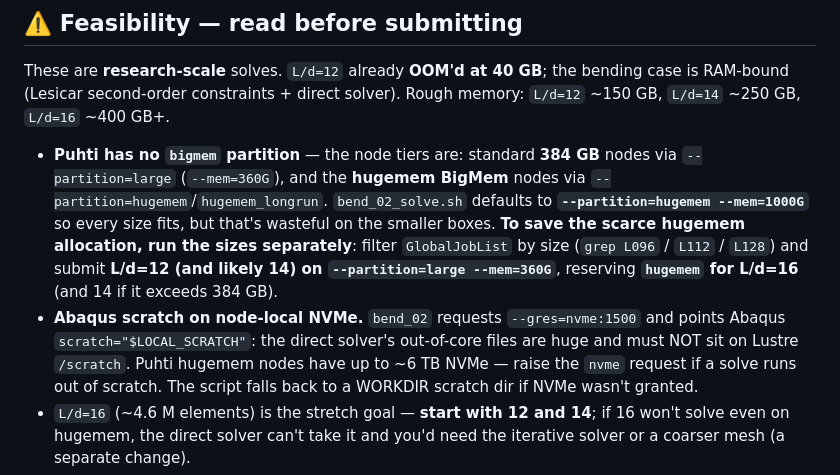
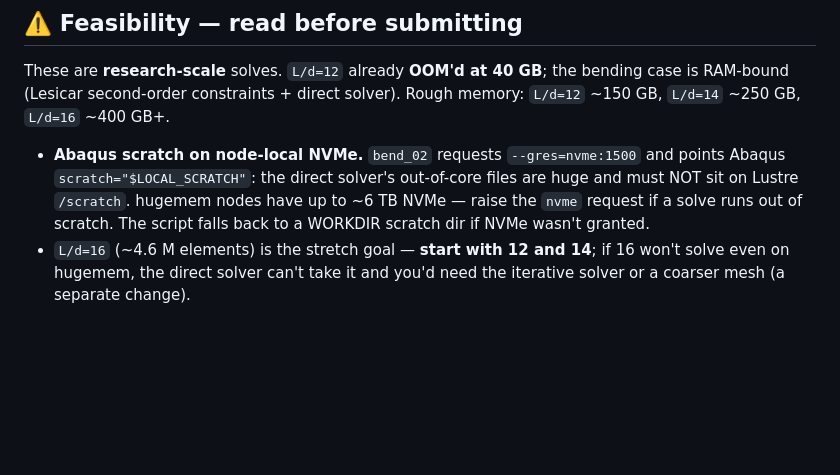
Before and after one commit to geck-000/SpaX, a Markdown page: docs/RVE_BENDING_EXTENDED_README.md, the part around the change. Rendered like a GitHub page; blank space fills up the shorter version.

```diff
--- a/docs/RVE_BENDING_EXTENDED_README.md
+++ b/docs/RVE_BENDING_EXTENDED_README.md
@@ -37,17 +37,9 @@ These are **research-scale** solves. `L/d=12` already **OOM'd at 40 GB**; the
 bending case is RAM-bound (Lesicar second-order constraints + direct solver).
 Rough memory: `L/d=12` ~150 GB, `L/d=14` ~250 GB, `L/d=16` ~400 GB+.
 
-- **Puhti has no `bigmem` partition** — the node tiers are: standard **384 GB**
-  nodes via `--partition=large` (`--mem=360G`), and the **hugemem BigMem** nodes
-  via `--partition=hugemem`/`hugemem_longrun`. `bend_02_solve.sh` defaults to
-  **`--partition=hugemem --mem=1000G`** so every size fits, but that's wasteful on
-  the smaller boxes. **To save the scarce hugemem allocation, run the sizes
-  separately**: filter `GlobalJobList` by size (`grep L096` / `L112` / `L128`) and
-  submit **L/d=12 (and likely 14) on `--partition=large --mem=360G`**, reserving
-  **`hugemem` for L/d=16** (and 14 if it exceeds 384 GB).
 - **Abaqus scratch on node-local NVMe.** `bend_02` requests `--gres=nvme:1500`
   and points Abaqus `scratch="$LOCAL_SCRATCH"`: the direct solver's out-of-core
-  files are huge and must NOT sit on Lustre `/scratch`. Puhti hugemem nodes have
+  files are huge and must NOT sit on Lustre `/scratch`. hugemem nodes have
   up to ~6 TB NVMe — raise the `nvme` request if a solve runs out of scratch. The
   script falls back to a WORKDIR scratch dir if NVMe wasn't granted.
 - `L/d=16` (~4.6 M elements) is the stretch goal — **start with 12 and 14**; if
```
